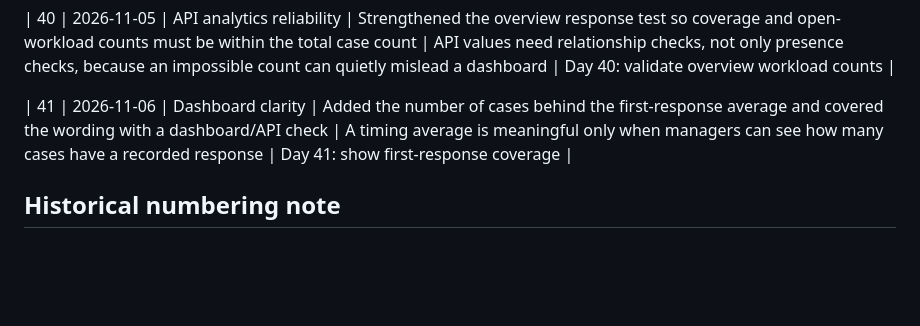
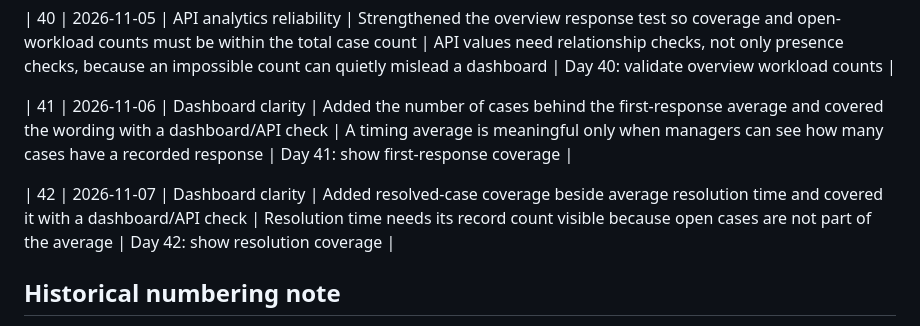
Before and after one commit to Lokrajjoshi/CarePulse, a Markdown page: docs/daily-practice/progress.md, the part around the change. Drawn GitHub-style; blank space fills up the shorter version.

Commit message:
Day 42: record resolution coverage

```diff
--- a/docs/daily-practice/progress.md
+++ b/docs/daily-practice/progress.md
@@ -70,6 +70,8 @@ Use this log to record small daily improvements and what was learned from each o
 
 | 41 | 2026-11-06 | Dashboard clarity | Added the number of cases behind the first-response average and covered the wording with a dashboard/API check | A timing average is meaningful only when managers can see how many cases have a recorded response | Day 41: show first-response coverage |
 
+| 42 | 2026-11-07 | Dashboard clarity | Added resolved-case coverage beside average resolution time and covered it with a dashboard/API check | Resolution time needs its record count visible because open cases are not part of the average | Day 42: show resolution coverage |
+
 ## Historical numbering note
 
 The early Git history contains a numbering gap: no verified `Day 9` commit was found during the repository audit, and an earlier `Day 11: test transfer effort scoring` commit exists on 2026-10-06 while the progress log already used Day 11 for the 2026-10-07 follow-up-ownership work. This log does not invent or renumber historical work. The inconsistency is documented here and future day numbering should remain consistent from the current sequence onward.
```
